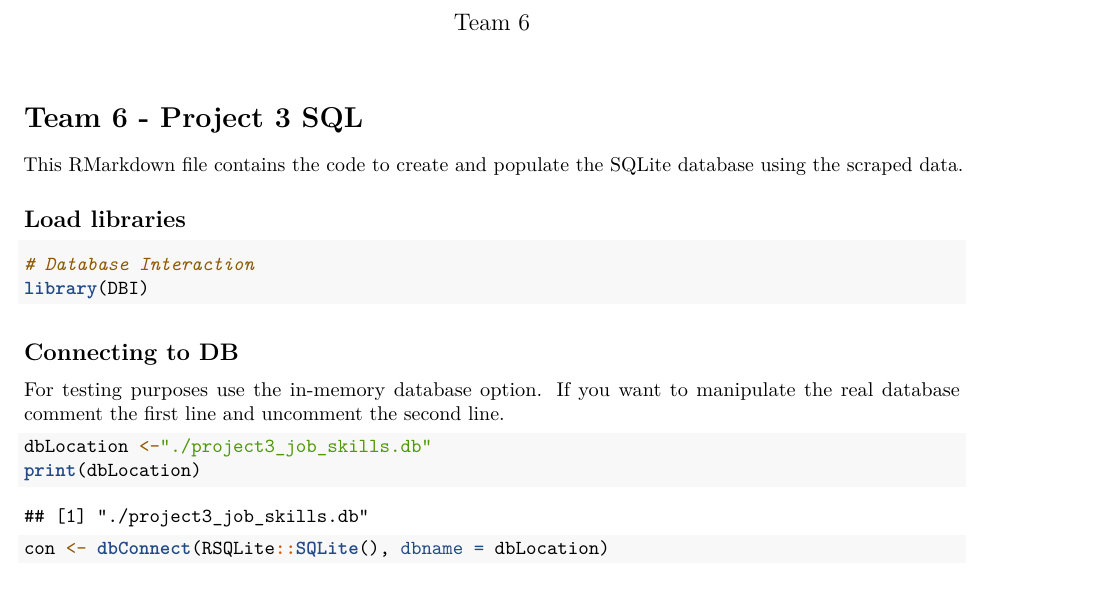
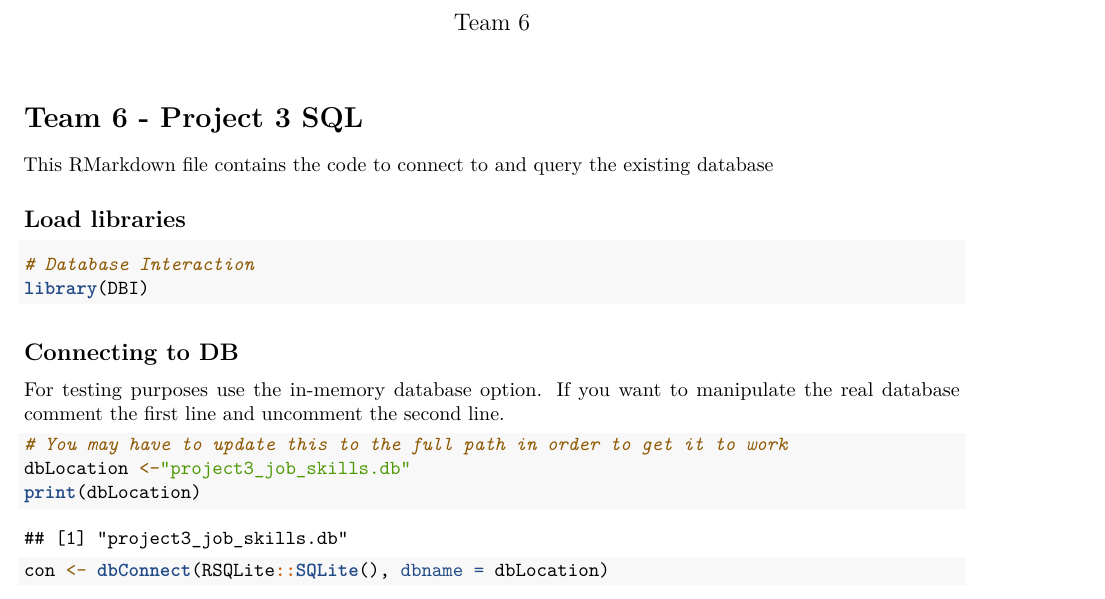
Before and after one commit to nolivercuny/data607-team-6-project-3, an R Markdown document (Project3_sql_querying.Rmd): part of the page, cut so that both start at the same text. Rendered offline with R 4.5, knitr and Pandoc, then LaTeX, with nearby package versions; some code elsewhere in the file could not run offline.

Commit message:
modify the query file a little

````diff
--- a/Project3_sql_querying.Rmd
+++ b/Project3_sql_querying.Rmd
@@ -12,7 +12,7 @@ editor_options:
 
 # Team 6 - Project 3 SQL
 
-This RMarkdown file contains the code to create and populate the SQLite database using the scraped data.
+This RMarkdown file contains the code to connect to and query the existing database
 
 ## Load libraries
 ```{r}
@@ -25,8 +25,8 @@ library(DBI)
 
 For testing purposes use the in-memory database option. If you want to manipulate the real database comment the first line and uncomment the second line.
 ```{r}
-
-dbLocation <-"./project3_job_skills.db"
+# You may have to update this to the full path in order to get it to work
+dbLocation <-"project3_job_skills.db"
 print(dbLocation)
 con <- dbConnect(RSQLite::SQLite(), dbname = dbLocation)
 ```
````
